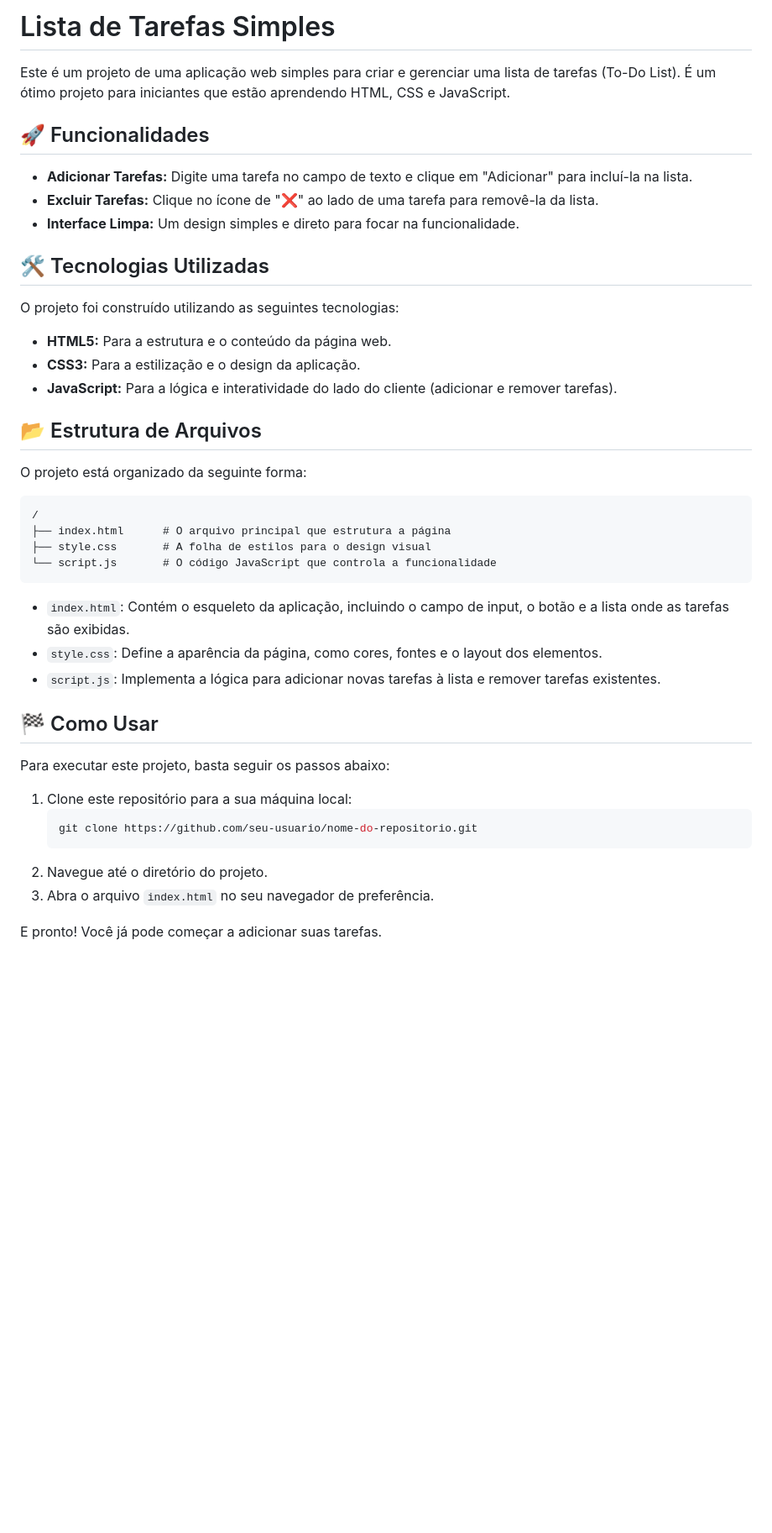
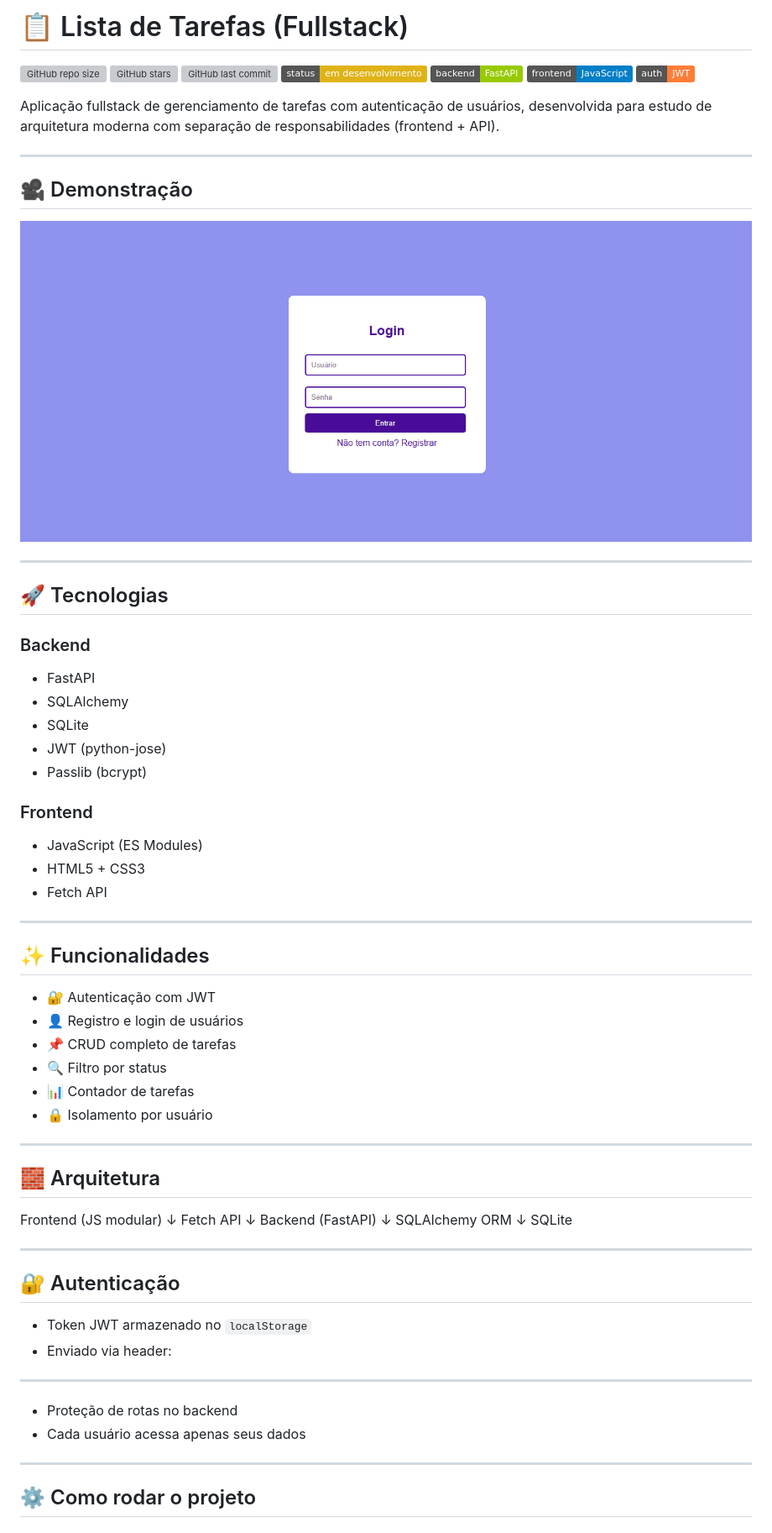
Before and after one commit to Rodrigodvb/Lista-de-tarefas, a Markdown page: README.md, the part around one of its changes. Shown at 84% size. GitHub-like rendering; pictures changed too: frontend/assets/demonstracao.gif (added); badges without logos; blank space fills up the shorter version; grey boxes are pictures that could not be loaded.

Commit message:
atualização do readme

````diff
--- a/README.md
+++ b/README.md
@@ -1,45 +1,75 @@
-# Lista de Tarefas Simples
+# 📋 Lista de Tarefas (Fullstack)
 
-Este é um projeto de uma aplicação web simples para criar e gerenciar uma lista de tarefas (To-Do List). É um ótimo projeto para iniciantes que estão aprendendo HTML, CSS e JavaScript.
+![GitHub repo size](https://img.shields.io/github/repo-size/Rodrigodvb/Lista-de-tarefas)
+![GitHub stars](https://img.shields.io/github/stars/Rodrigodvb/Lista-de-tarefas?style=social)
+![GitHub last commit](https://img.shields.io/github/last-commit/Rodrigodvb/Lista-de-tarefas)
+![Status](https://img.shields.io/badge/status-em%20desenvolvimento-yellow)
+![Backend](https://img.shields.io/badge/backend-FastAPI-green)
+![Frontend](https://img.shields.io/badge/frontend-JavaScript-blue)
+![Auth](https://img.shields.io/badge/auth-JWT-orange)
 
-## 🚀 Funcionalidades
+Aplicação fullstack de gerenciamento de tarefas com autenticação de usuários, desenvolvida para estudo de arquitetura moderna com separação de responsabilidades (frontend + API).
 
-*   **Adicionar Tarefas:** Digite uma tarefa no campo de texto e clique em "Adicionar" para incluí-la na lista.
-*   **Excluir Tarefas:** Clique no ícone de "❌" ao lado de uma tarefa para removê-la da lista.
-*   **Interface Limpa:** Um design simples e direto para focar na funcionalidade.
+---
 
-## 🛠️ Tecnologias Utilizadas
+## 🎥 Demonstração
 
-O projeto foi construído utilizando as seguintes tecnologias:
+![Demo do projeto](frontend/assets/demonstracao.gif)
 
-*   **HTML5:** Para a estrutura e o conteúdo da página web.
-*   **CSS3:** Para a estilização e o design da aplicação.
-*   **JavaScript:** Para a lógica e interatividade do lado do cliente (adicionar e remover tarefas).
+---
 
-## 📂 Estrutura de Arquivos
+## 🚀 Tecnologias
 
-O projeto está organizado da seguinte forma:
+### Backend
+- FastAPI
+- SQLAlchemy
+- SQLite
+- JWT (python-jose)
+- Passlib (bcrypt)
 
-```
-/
-├── index.html      # O arquivo principal que estrutura a página
-├── style.css       # A folha de estilos para o design visual
-└── script.js       # O código JavaScript que controla a funcionalidade
-```
+### Frontend
+- JavaScript (ES Modules)
+- HTML5 + CSS3
+- Fetch API
 
-*   `index.html`: Contém o esqueleto da aplicação, incluindo o campo de input, o botão e a lista onde as tarefas são exibidas.
-*   `style.css`: Define a aparência da página, como cores, fontes e o layout dos elementos.
-*   `script.js`: Implementa a lógica para adicionar novas tarefas à lista e remover tarefas existentes.
+---
 
-## 🏁 Como Usar
+## ✨ Funcionalidades
 
-Para executar este projeto, basta seguir os passos abaixo:
+- 🔐 Autenticação com JWT
+- 👤 Registro e login de usuários
+- 📌 CRUD completo de tarefas
+- 🔍 Filtro por status
+- 📊 Contador de tarefas
+- 🔒 Isolamento por usuário
 
-1.  Clone este repositório para a sua máquina local:
-    ```bash
-    git clone https://github.com/seu-usuario/nome-do-repositorio.git
-    ```
-2.  Navegue até o diretório do projeto.
-3.  Abra o arquivo `index.html` no seu navegador de preferência.
+---
 
-E pronto! Você já pode começar a adicionar suas tarefas.
+## 🧱 Arquitetura
+
+Frontend (JS modular)
+↓
+Fetch API
+↓
+Backend (FastAPI)
+↓
+SQLAlchemy ORM
+↓
+SQLite
+
+---
+
+## 🔐 Autenticação
+
+- Token JWT armazenado no `localStorage`
+- Enviado via header:
+
+---
+
+- Proteção de rotas no backend
+- Cada usuário acessa apenas seus dados
+
+---
+
+## ⚙️ Como rodar o projeto
+
````
Also changed, not shown: other parts of README.md (+51 -0 lines), 1 other file.
